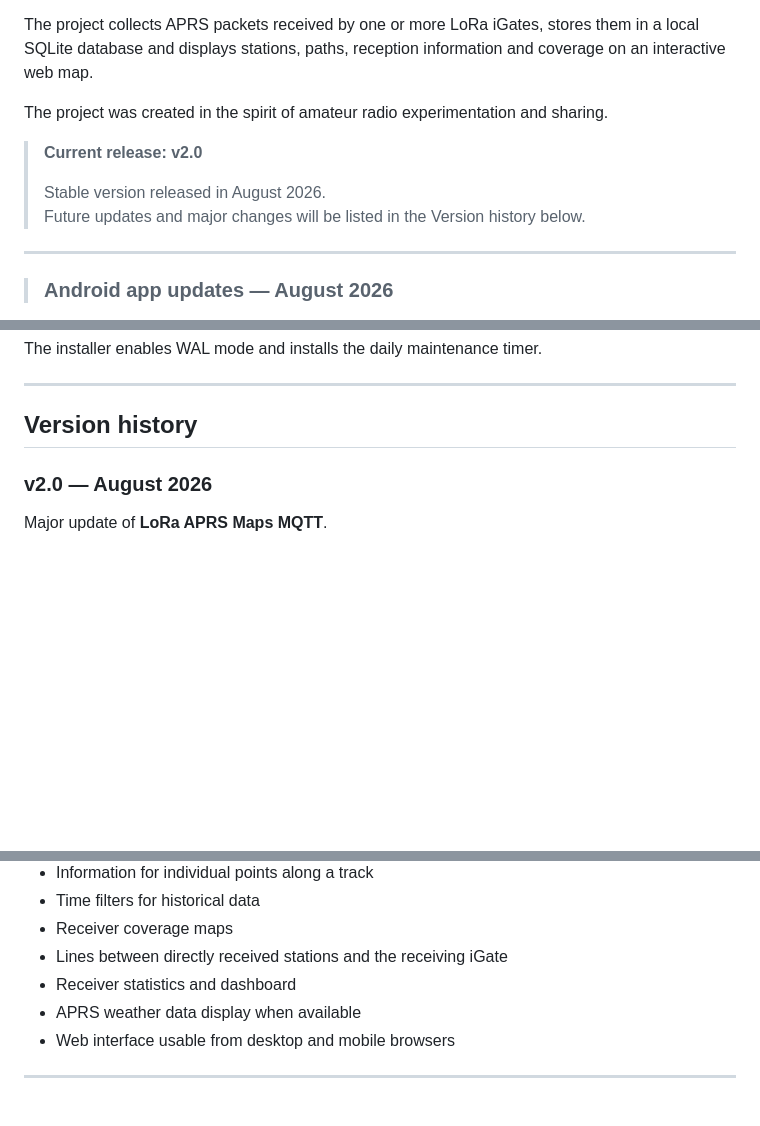
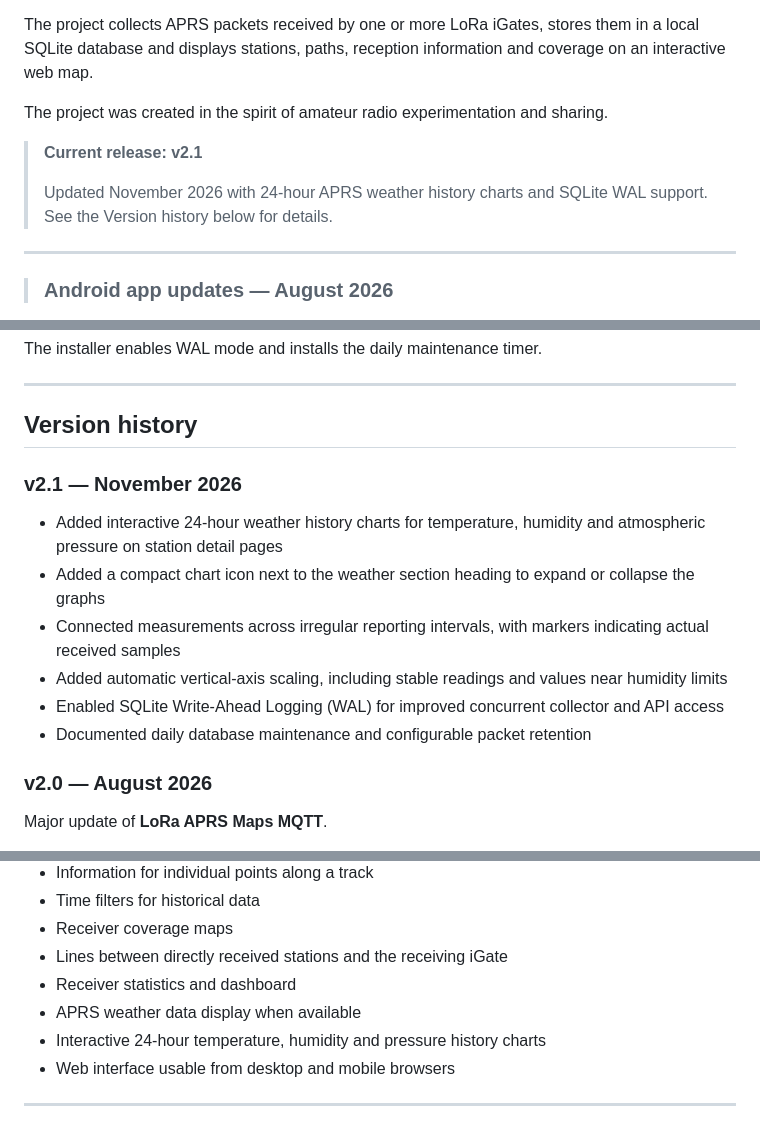
Before and after one commit to Mauro-go/LoRa-APRS-Maps-MQTT, a Markdown page: README.md, 3 parts joined by grey strips. Drawn GitHub-style; blank space fills up the shorter version.

Commit message:
Update README for v2.1 weather charts and SQLite WAL

```diff
--- a/README.md
+++ b/README.md
@@ -10,10 +10,10 @@ The project collects APRS packets received by one or more LoRa iGates, stores th
 
 The project was created in the spirit of amateur radio experimentation and sharing.
 
-> **Current release: v2.0**
+> **Current release: v2.1**
 >
-> Stable version released in August 2026.
-> Future updates and major changes will be listed in the Version history below.
+> Updated November 2026 with 24-hour APRS weather history charts and SQLite WAL support.
+> See the Version history below for details.
 ---
 > ### Android app updates — August 2026
 
@@ -40,6 +40,15 @@ The installer enables WAL mode and installs the daily maintenance timer.
 ---
 
 ## Version history
+
+### v2.1 — November 2026
+
+- Added interactive 24-hour weather history charts for temperature, humidity and atmospheric pressure on station detail pages
+- Added a compact chart icon next to the weather section heading to expand or collapse the graphs
+- Connected measurements across irregular reporting intervals, with markers indicating actual received samples
+- Added automatic vertical-axis scaling, including stable readings and values near humidity limits
+- Enabled SQLite Write-Ahead Logging (WAL) for improved concurrent collector and API access
+- Documented daily database maintenance and configurable packet retention
 
 ### v2.0 — August 2026
 
@@ -88,6 +97,7 @@ Major update of **LoRa APRS Maps MQTT**.
 - Lines between directly received stations and the receiving iGate
 - Receiver statistics and dashboard
 - APRS weather data display when available
+- Interactive 24-hour temperature, humidity and pressure history charts
 - Web interface usable from desktop and mobile browsers
 
 ---
```
Also changed, not shown: other parts of README.md (+2 -0 lines).
